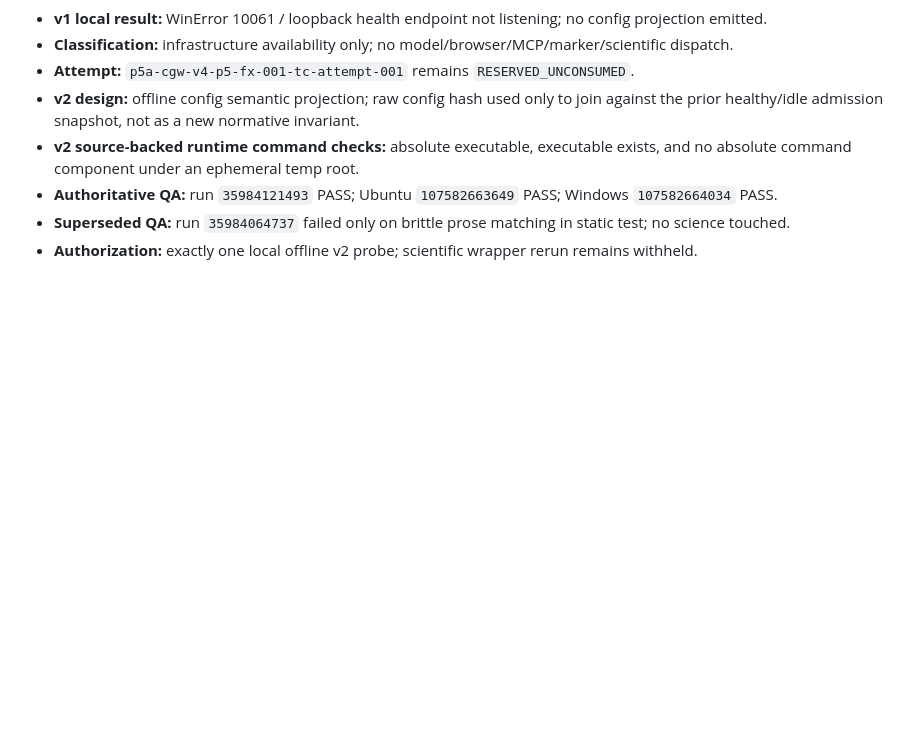
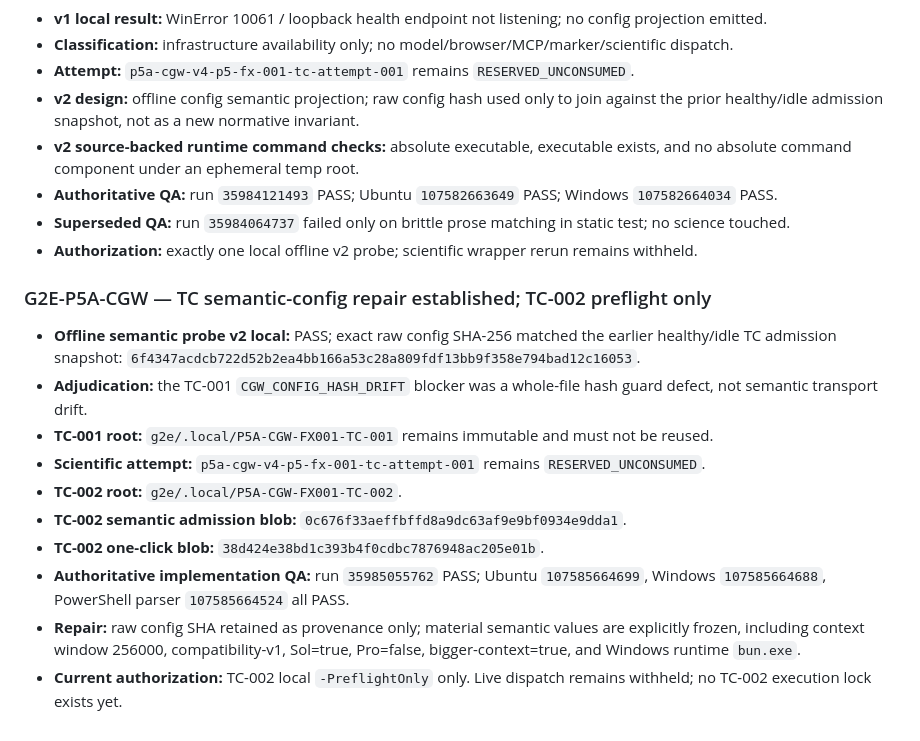
Before and after one commit to minhtri22/GWF, a Markdown page: g2e/LINEAGE.md, the part around the change. Drawn GitHub-style; blank space fills up the shorter version.

Commit message:
g2e: record TC2 semantic repair qualification

```diff
--- a/g2e/LINEAGE.md
+++ b/g2e/LINEAGE.md
@@ -783,3 +783,16 @@
 - **Authoritative QA:** run `35984121493` PASS; Ubuntu `107582663649` PASS; Windows `107582664034` PASS.
 - **Superseded QA:** run `35984064737` failed only on brittle prose matching in static test; no science touched.
 - **Authorization:** exactly one local offline v2 probe; scientific wrapper rerun remains withheld.
+
+### G2E-P5A-CGW — TC semantic-config repair established; TC-002 preflight only
+
+- **Offline semantic probe v2 local:** PASS; exact raw config SHA-256 matched the earlier healthy/idle TC admission snapshot: `6f4347acdcb722d52b2ea4bb166a53c28a809fdf13bb9f358e794bad12c16053`.
+- **Adjudication:** the TC-001 `CGW_CONFIG_HASH_DRIFT` blocker was a whole-file hash guard defect, not semantic transport drift.
+- **TC-001 root:** `g2e/.local/P5A-CGW-FX001-TC-001` remains immutable and must not be reused.
+- **Scientific attempt:** `p5a-cgw-v4-p5-fx-001-tc-attempt-001` remains `RESERVED_UNCONSUMED`.
+- **TC-002 root:** `g2e/.local/P5A-CGW-FX001-TC-002`.
+- **TC-002 semantic admission blob:** `0c676f33aeffbffd8a9dc63af9e9bf0934e9dda1`.
+- **TC-002 one-click blob:** `38d424e38bd1c393b4f0cdbc7876948ac205e01b`.
+- **Authoritative implementation QA:** run `35985055762` PASS; Ubuntu `107585664699`, Windows `107585664688`, PowerShell parser `107585664524` all PASS.
+- **Repair:** raw config SHA retained as provenance only; material semantic values are explicitly frozen, including context window 256000, compatibility-v1, Sol=true, Pro=false, bigger-context=true, and Windows runtime `bun.exe`.
+- **Current authorization:** TC-002 local `-PreflightOnly` only. Live dispatch remains withheld; no TC-002 execution lock exists yet.
```
